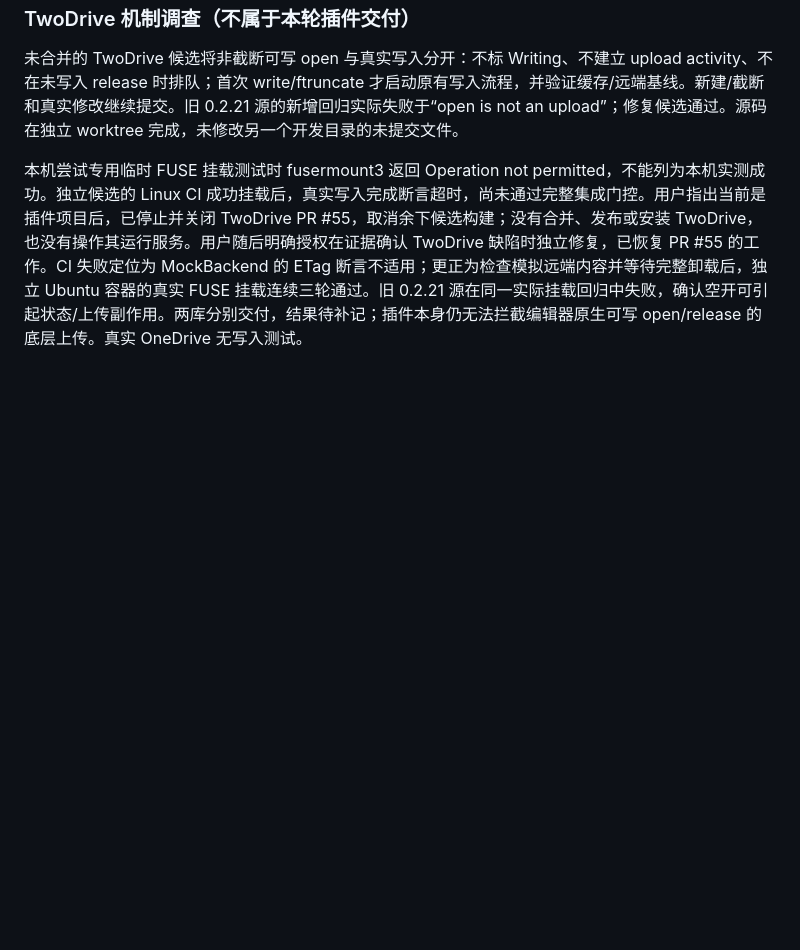
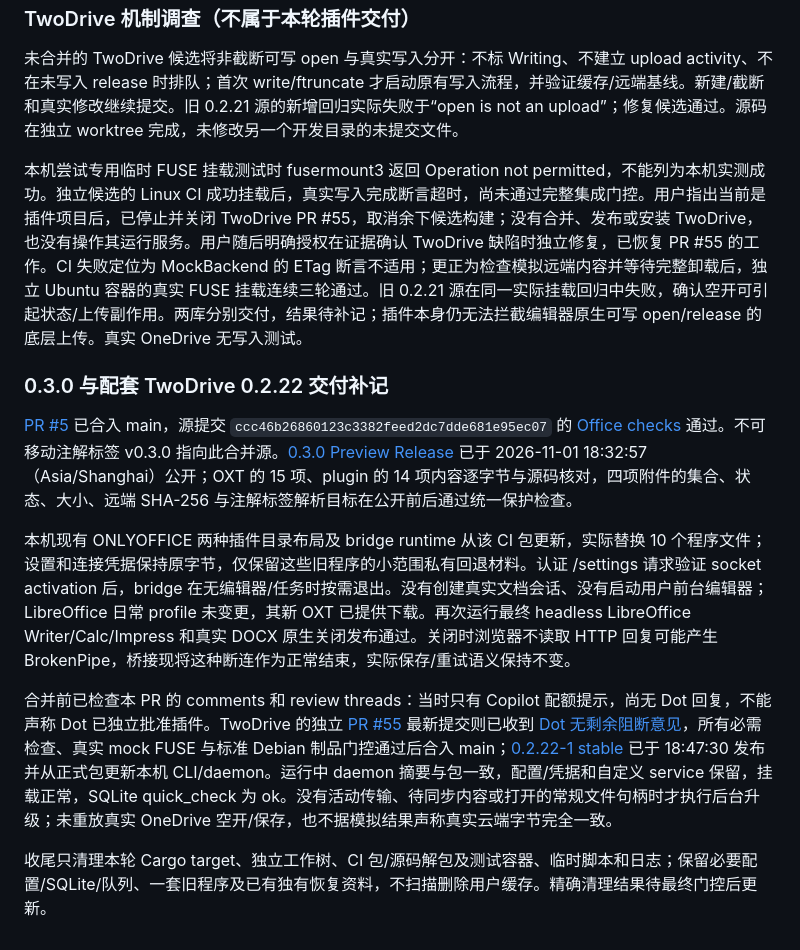
Before and after one commit to LumiaBlack51/twodrive-office, a Markdown page: docs/verification.md, the part around the change. Drawn GitHub-style; blank space fills up the shorter version.

Commit message:
docs: record verified 0.3.0 and backend delivery

```diff
--- a/docs/verification.md
+++ b/docs/verification.md
@@ -241,3 +241,14 @@ LibreOffice 实测发现：直接原子替换原文件会使后续 Ctrl+S 误判
 未合并的 TwoDrive 候选将非截断可写 open 与真实写入分开：不标 Writing、不建立 upload activity、不在未写入 release 时排队；首次 write/ftruncate 才启动原有写入流程，并验证缓存/远端基线。新建/截断和真实修改继续提交。旧 0.2.21 源的新增回归实际失败于“open is not an upload”；修复候选通过。源码在独立 worktree 完成，未修改另一个开发目录的未提交文件。
 
 本机尝试专用临时 FUSE 挂载测试时 fusermount3 返回 Operation not permitted，不能列为本机实测成功。独立候选的 Linux CI 成功挂载后，真实写入完成断言超时，尚未通过完整集成门控。用户指出当前是插件项目后，已停止并关闭 TwoDrive PR #55，取消余下候选构建；没有合并、发布或安装 TwoDrive，也没有操作其运行服务。用户随后明确授权在证据确认 TwoDrive 缺陷时独立修复，已恢复 PR #55 的工作。CI 失败定位为 MockBackend 的 ETag 断言不适用；更正为检查模拟远端内容并等待完整卸载后，独立 Ubuntu 容器的真实 FUSE 挂载连续三轮通过。旧 0.2.21 源在同一实际挂载回归中失败，确认空开可引起状态/上传副作用。两库分别交付，结果待补记；插件本身仍无法拦截编辑器原生可写 open/release 的底层上传。真实 OneDrive 无写入测试。
+
+
+### 0.3.0 与配套 TwoDrive 0.2.22 交付补记
+
+[PR #5](https://github.com/LumiaBlack51/twodrive-office/pull/5) 已合入 main，源提交 `ccc46b26860123c3382feed2dc7dde681e95ec07` 的 [Office checks](https://github.com/LumiaBlack51/twodrive-office/actions/runs/41297853360) 通过。不可移动注解标签 v0.3.0 指向此合并源。[0.3.0 Preview Release](https://github.com/LumiaBlack51/twodrive-office/releases/tag/v0.3.0) 已于 2026-11-01 18:32:57（Asia/Shanghai）公开；OXT 的 15 项、plugin 的 14 项内容逐字节与源码核对，四项附件的集合、状态、大小、远端 SHA-256 与注解标签解析目标在公开前后通过统一保护检查。
+
+本机现有 ONLYOFFICE 两种插件目录布局及 bridge runtime 从该 CI 包更新，实际替换 10 个程序文件；设置和连接凭据保持原字节，仅保留这些旧程序的小范围私有回退材料。认证 /settings 请求验证 socket activation 后，bridge 在无编辑器/任务时按需退出。没有创建真实文档会话、没有启动用户前台编辑器；LibreOffice 日常 profile 未变更，其新 OXT 已提供下载。再次运行最终 headless LibreOffice Writer/Calc/Impress 和真实 DOCX 原生关闭发布通过。关闭时浏览器不读取 HTTP 回复可能产生 BrokenPipe，桥接现将这种断连作为正常结束，实际保存/重试语义保持不变。
+
+合并前已检查本 PR 的 comments 和 review threads：当时只有 Copilot 配额提示，尚无 Dot 回复，不能声称 Dot 已独立批准插件。TwoDrive 的独立 [PR #55](https://github.com/LumiaBlack51/twodrive/pull/55) 最新提交则已收到 [Dot 无剩余阻断意见](https://github.com/LumiaBlack51/twodrive/pull/55#issuecomment-6556722306)，所有必需检查、真实 mock FUSE 与标准 Debian 制品门控通过后合入 main；[0.2.22-1 stable](https://github.com/LumiaBlack51/twodrive/releases/tag/v0.2.22-1) 已于 18:47:30 发布并从正式包更新本机 CLI/daemon。运行中 daemon 摘要与包一致，配置/凭据和自定义 service 保留，挂载正常，SQLite quick_check 为 ok。没有活动传输、待同步内容或打开的常规文件句柄时才执行后台升级；未重放真实 OneDrive 空开/保存，也不据模拟结果声称真实云端字节完全一致。
+
+收尾只清理本轮 Cargo target、独立工作树、CI 包/源码解包及测试容器、临时脚本和日志；保留必要配置/SQLite/队列、一套旧程序及已有独有恢复资料，不扫描删除用户缓存。精确清理结果待最终门控后更新。
```
Also changed, not shown: README.md (+1 -1 lines).
